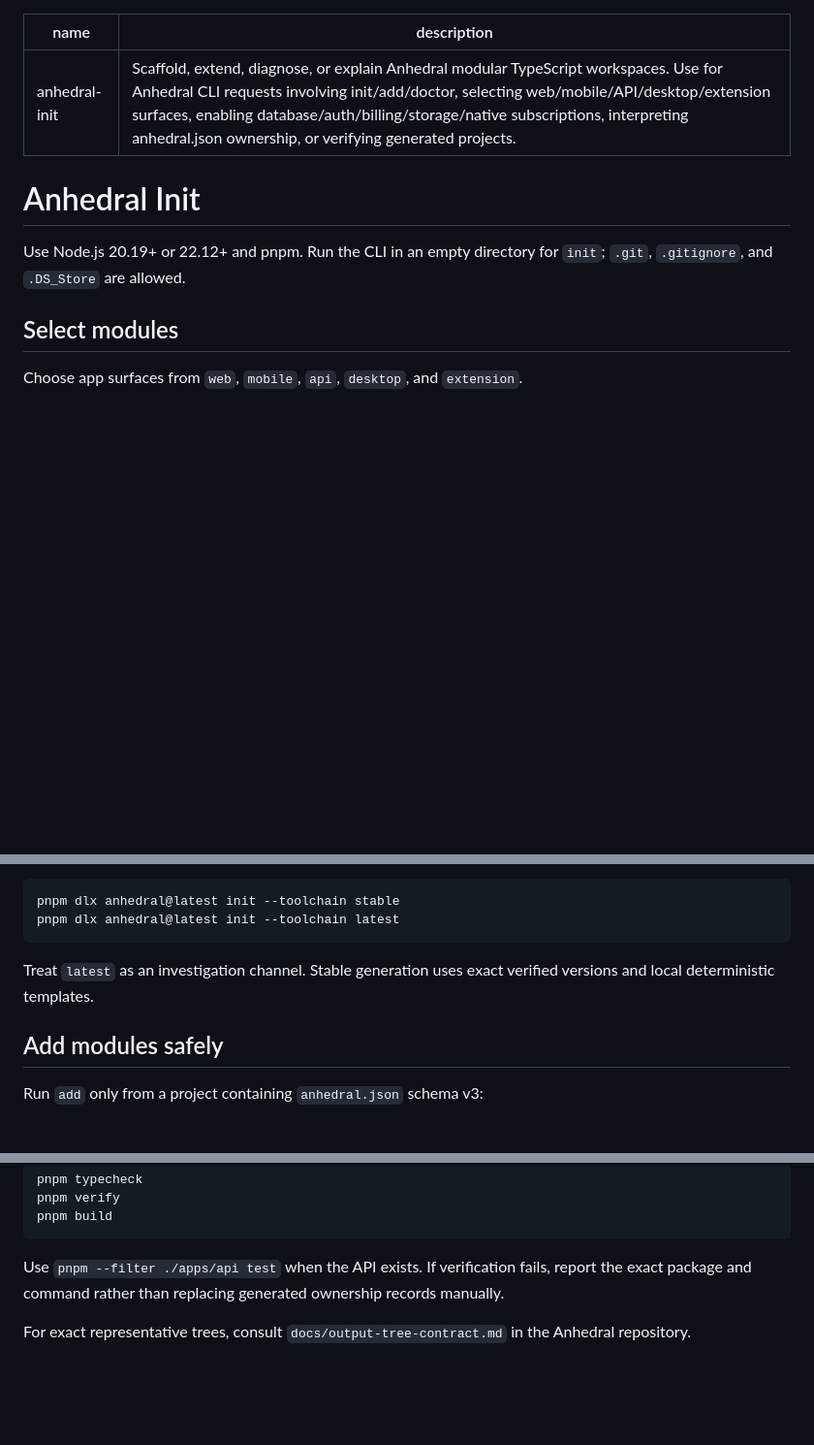
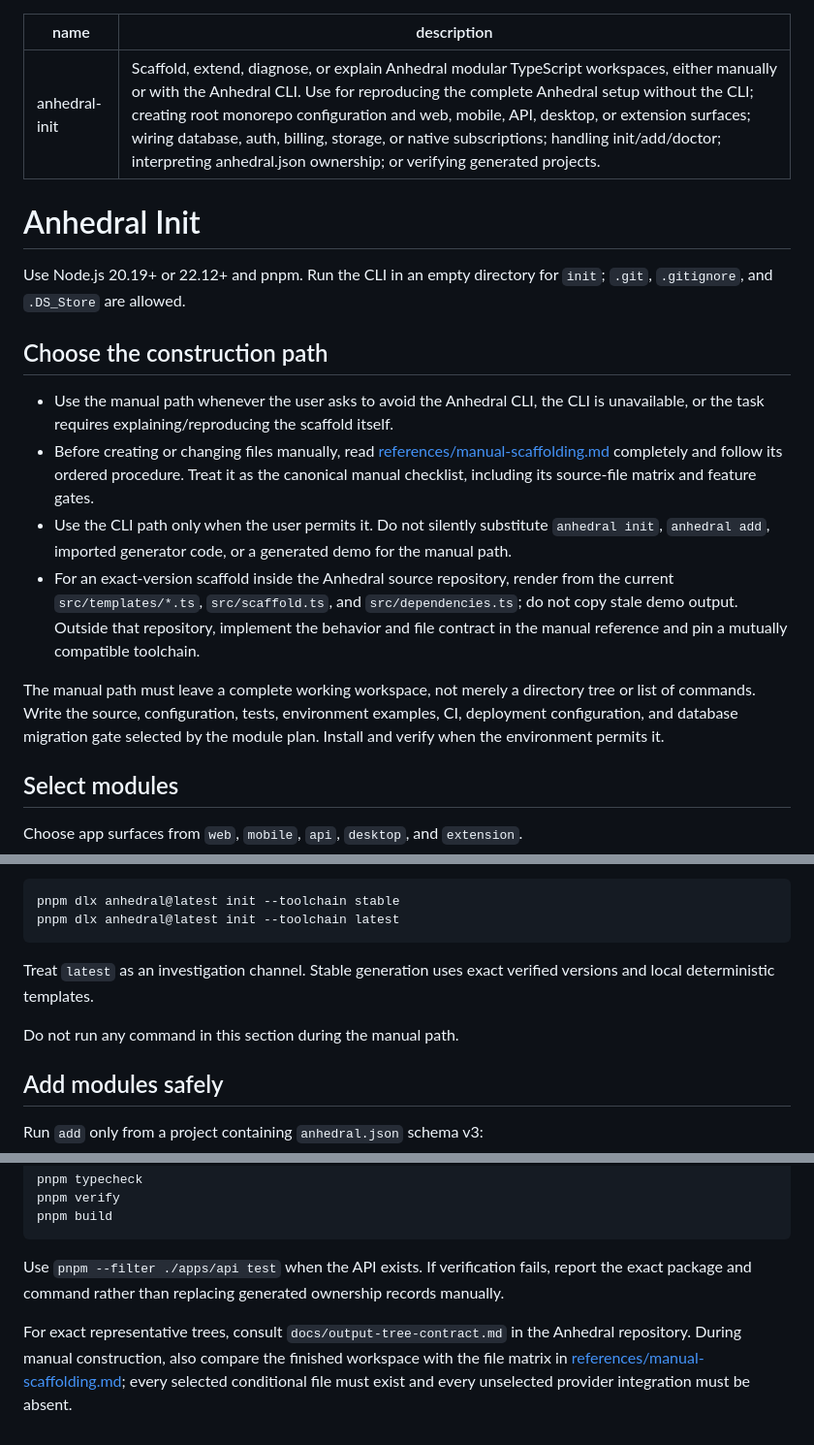
Before and after one commit to anhedral/anhedral-init, a Markdown page: SKILL.md, 3 parts joined by grey strips. Shown at 97% size. GitHub-like rendering; blank space fills up the shorter version.

Commit message:
chore/skill-manual-scaffolding

```diff
--- a/SKILL.md
+++ b/SKILL.md
@@ -1,11 +1,20 @@
 ---
 name: anhedral-init
-description: Scaffold, extend, diagnose, or explain Anhedral modular TypeScript workspaces. Use for Anhedral CLI requests involving init/add/doctor, selecting web/mobile/API/desktop/extension surfaces, enabling database/auth/billing/storage/native subscriptions, interpreting anhedral.json ownership, or verifying generated projects.
+description: Scaffold, extend, diagnose, or explain Anhedral modular TypeScript workspaces, either manually or with the Anhedral CLI. Use for reproducing the complete Anhedral setup without the CLI; creating root monorepo configuration and web, mobile, API, desktop, or extension surfaces; wiring database, auth, billing, storage, or native subscriptions; handling init/add/doctor; interpreting anhedral.json ownership; or verifying generated projects.
 ---
 
 # Anhedral Init
 
 Use Node.js 20.19+ or 22.12+ and pnpm. Run the CLI in an empty directory for `init`; `.git`, `.gitignore`, and `.DS_Store` are allowed.
+
+## Choose the construction path
+
+- Use the manual path whenever the user asks to avoid the Anhedral CLI, the CLI is unavailable, or the task requires explaining/reproducing the scaffold itself.
+- Before creating or changing files manually, read [references/manual-scaffolding.md](references/manual-scaffolding.md) completely and follow its ordered procedure. Treat it as the canonical manual checklist, including its source-file matrix and feature gates.
+- Use the CLI path only when the user permits it. Do not silently substitute `anhedral init`, `anhedral add`, imported generator code, or a generated demo for the manual path.
+- For an exact-version scaffold inside the Anhedral source repository, render from the current `src/templates/*.ts`, `src/scaffold.ts`, and `src/dependencies.ts`; do not copy stale demo output. Outside that repository, implement the behavior and file contract in the manual reference and pin a mutually compatible toolchain.
+
+The manual path must leave a complete working workspace, not merely a directory tree or list of commands. Write the source, configuration, tests, environment examples, CI, deployment configuration, and database migration gate selected by the module plan. Install and verify when the environment permits it.
 
 ## Select modules
 
@@ -48,6 +57,8 @@ pnpm dlx anhedral@latest init --toolchain latest
 
 Treat `latest` as an investigation channel. Stable generation uses exact verified versions and local deterministic templates.
 
+Do not run any command in this section during the manual path.
+
 ## Add modules safely
 
 Run `add` only from a project containing `anhedral.json` schema v3:
@@ -119,4 +132,4 @@ pnpm build
 
 Use `pnpm --filter ./apps/api test` when the API exists. If verification fails, report the exact package and command rather than replacing generated ownership records manually.
 
-For exact representative trees, consult `docs/output-tree-contract.md` in the Anhedral repository.
+For exact representative trees, consult `docs/output-tree-contract.md` in the Anhedral repository. During manual construction, also compare the finished workspace with the file matrix in [references/manual-scaffolding.md](references/manual-scaffolding.md); every selected conditional file must exist and every unselected provider integration must be absent.
```
Also changed, not shown: other parts of SKILL.md (+2 -0 lines), references/manual-scaffolding.md (added, +365 -0 lines).
